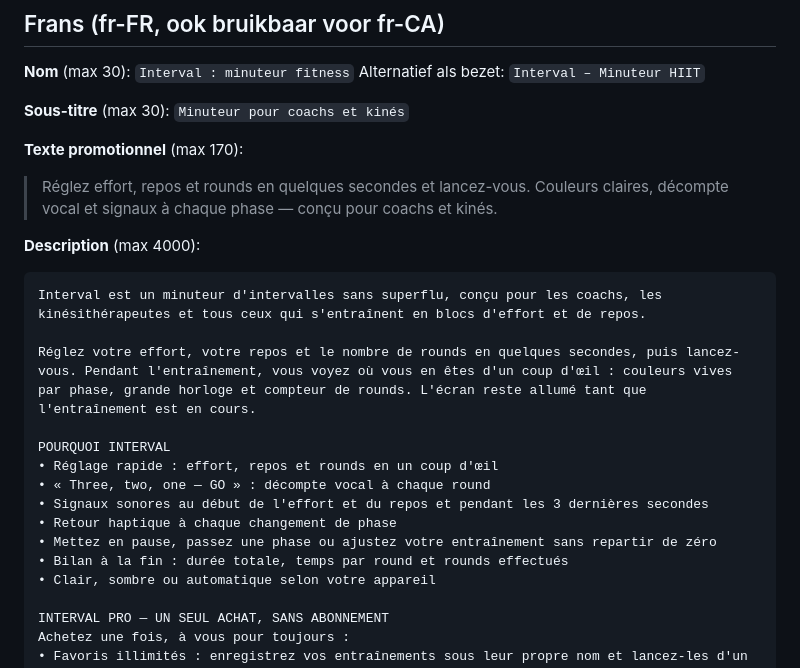
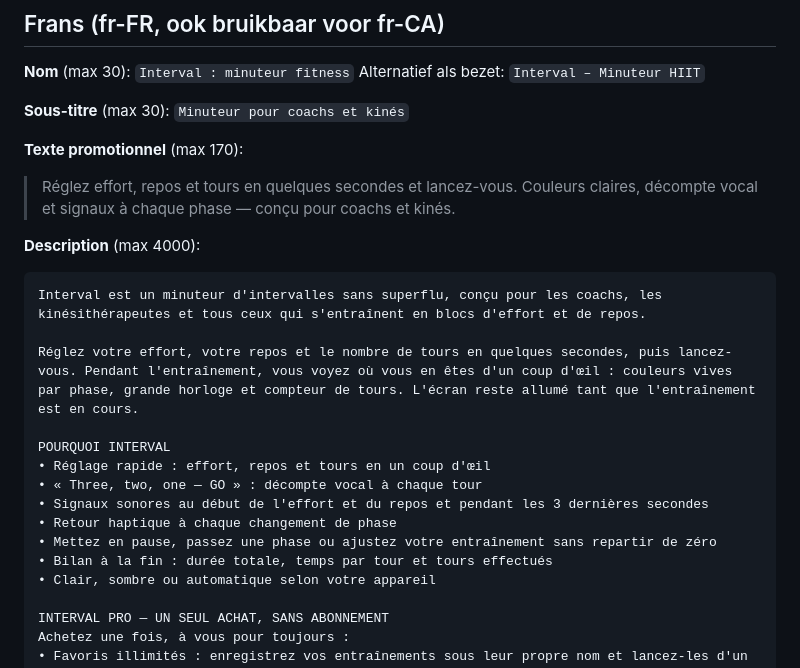
Before and after one commit to PIVO7/Interval, a Markdown page: docs/APP_STORE_COPY.md, the part around the change. GitHub-like rendering.

Commit message:
Align FR App Store copy with new 'tour(s)' terminology
Promo text, description, and feature bullets now say tour(s) to match
the app's updated French localization. The invisible keyword list
keeps 'rounds' on purpose: French HIIT/boxing users search the English
term, and it no longer appears anywhere else in the listing.

Co-Authored-By: Claude Fable 5 <noreply@anthropic.com>

````diff
--- a/docs/APP_STORE_COPY.md
+++ b/docs/APP_STORE_COPY.md
@@ -113,22 +113,22 @@ Alternatief als bezet: `Interval – Minuteur HIIT`
 **Sous-titre** (max 30): `Minuteur pour coachs et kinés`
 
 **Texte promotionnel** (max 170):
-> Réglez effort, repos et rounds en quelques secondes et lancez-vous. Couleurs claires, décompte vocal et signaux à chaque phase — conçu pour coachs et kinés.
+> Réglez effort, repos et tours en quelques secondes et lancez-vous. Couleurs claires, décompte vocal et signaux à chaque phase — conçu pour coachs et kinés.
 
 **Description** (max 4000):
 
 ```
 Interval est un minuteur d'intervalles sans superflu, conçu pour les coachs, les kinésithérapeutes et tous ceux qui s'entraînent en blocs d'effort et de repos.
 
-Réglez votre effort, votre repos et le nombre de rounds en quelques secondes, puis lancez-vous. Pendant l'entraînement, vous voyez où vous en êtes d'un coup d'œil : couleurs vives par phase, grande horloge et compteur de rounds. L'écran reste allumé tant que l'entraînement est en cours.
+Réglez votre effort, votre repos et le nombre de tours en quelques secondes, puis lancez-vous. Pendant l'entraînement, vous voyez où vous en êtes d'un coup d'œil : couleurs vives par phase, grande horloge et compteur de tours. L'écran reste allumé tant que l'entraînement est en cours.
 
 POURQUOI INTERVAL
-• Réglage rapide : effort, repos et rounds en un coup d'œil
-• « Three, two, one — GO » : décompte vocal à chaque round
+• Réglage rapide : effort, repos et tours en un coup d'œil
+• « Three, two, one — GO » : décompte vocal à chaque tour
 • Signaux sonores au début de l'effort et du repos et pendant les 3 dernières secondes
 • Retour haptique à chaque changement de phase
 • Mettez en pause, passez une phase ou ajustez votre entraînement sans repartir de zéro
-• Bilan à la fin : durée totale, temps par round et rounds effectués
+• Bilan à la fin : durée totale, temps par tour et tours effectués
 • Clair, sombre ou automatique selon votre appareil
 
 INTERVAL PRO — UN SEUL ACHAT, SANS ABONNEMENT
````
